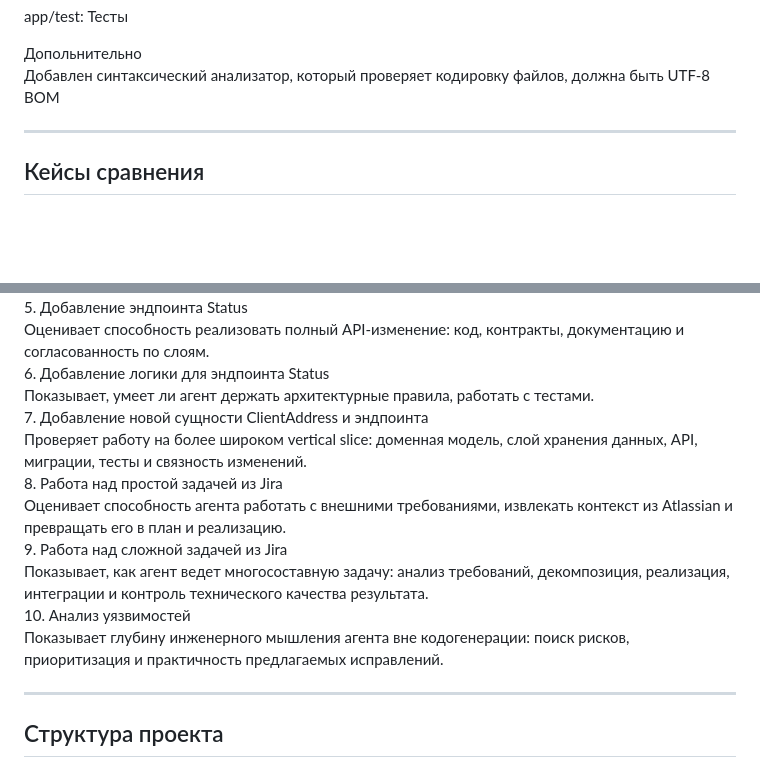
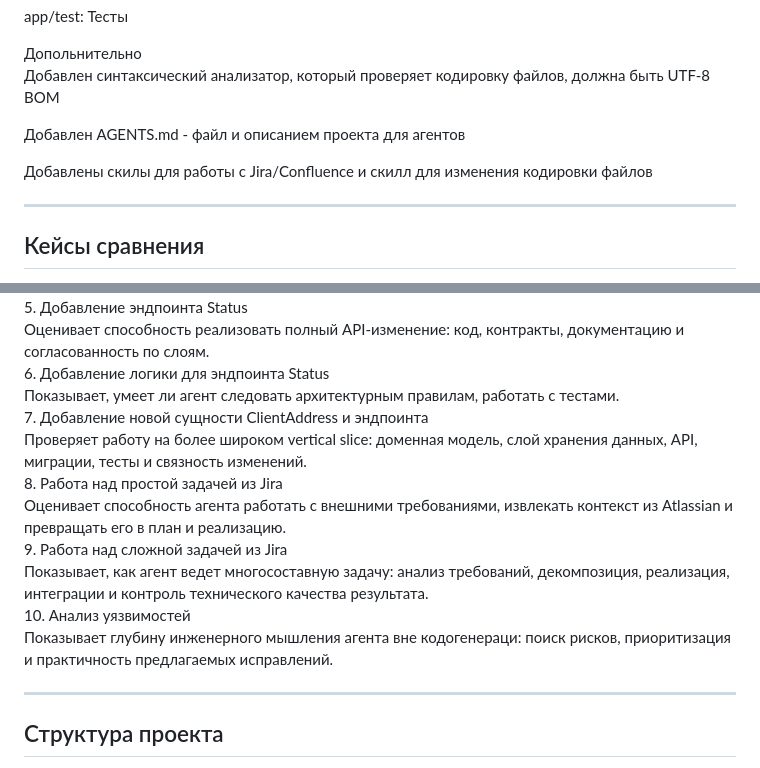
Before and after one commit to markul/demo-library-service, a Markdown page: docs/presentation/slides.md, 2 parts joined by grey strips. GitHub-like rendering; blank space fills up the shorter version.

Commit message:
updates presentation

```diff
--- a/docs/presentation/slides.md
+++ b/docs/presentation/slides.md
@@ -109,6 +109,8 @@ flowchart TB;
     <p>app/test: Тесты </p>
     <div class="project-notes-title">Допольнительно</div>
     <p>Добавлен синтаксический анализатор, который проверяет кодировку файлов, должна быть UTF-8 BOM</p>
+    <p>Добавлен AGENTS.md - файл и описанием проекта для агентов</p>
+    <p>Добавлены скилы для работы с Jira/Confluence и скилл для изменения кодировки файлов</p>
   </div>
 </div>
 
@@ -139,7 +141,7 @@ flowchart TB;
   </div>
   <div class="case-catalog-item">
     <div class="case-catalog-name">6. Добавление логики для эндпоинта Status</div>
-    <div class="case-catalog-value">Показывает, умеет ли агент держать архитектурные правила, работать с тестами.</div>
+    <div class="case-catalog-value">Показывает, умеет ли агент следовать архитектурным правилам, работать с тестами.</div>
   </div>
   <div class="case-catalog-item">
     <div class="case-catalog-name">7. Добавление новой сущности ClientAddress и эндпоинта</div>
@@ -155,7 +157,7 @@ flowchart TB;
   </div>
   <div class="case-catalog-item">
     <div class="case-catalog-name">10. Анализ уязвимостей</div>
-    <div class="case-catalog-value">Показывает глубину инженерного мышления агента вне кодогенерации: поиск рисков, приоритизация и практичность предлагаемых исправлений.</div>
+    <div class="case-catalog-value">Показывает глубину инженерного мышления агента вне кодогенераци: поиск рисков, приоритизация и практичность предлагаемых исправлений.</div>
   </div>
 </div>
 
```
